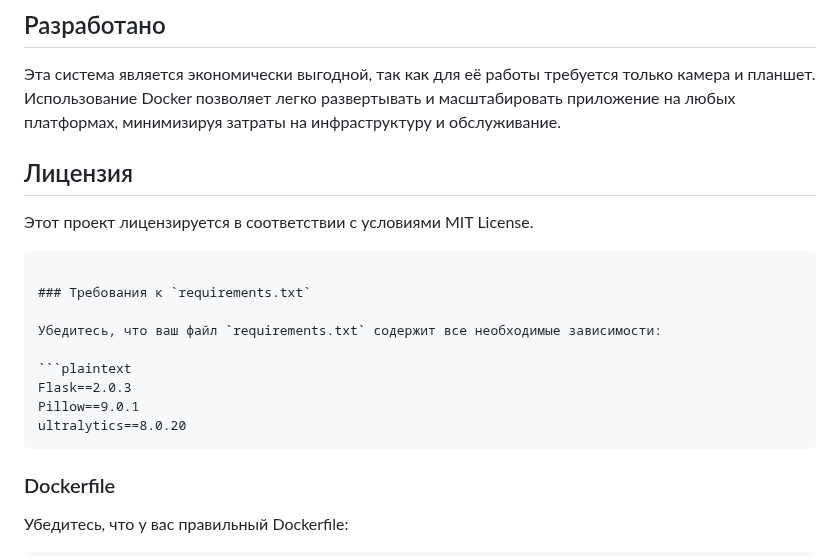
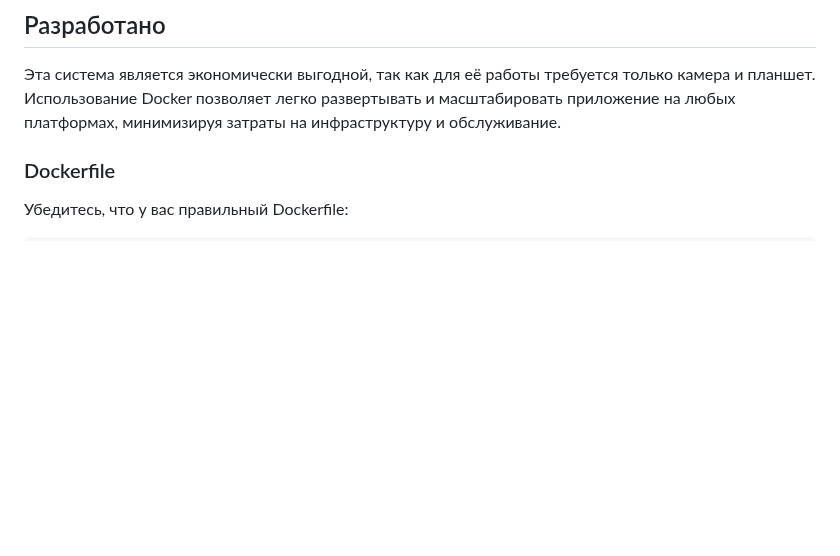
Before and after one commit to mshafiev/Welding-Inspection-Service-Alabuga, a Markdown page: README.md, the part around the change. GitHub-like rendering; blank space fills up the shorter version.

````diff
--- a/README.md
+++ b/README.md
@@ -89,20 +89,6 @@ welding-inspection-service/
 
 Эта система является экономически выгодной, так как для её работы требуется только камера и планшет. Использование Docker позволяет легко развертывать и масштабировать приложение на любых платформах, минимизируя затраты на инфраструктуру и обслуживание.
 
-## Лицензия
-
-Этот проект лицензируется в соответствии с условиями MIT License.
-```
-
-### Требования к `requirements.txt`
-
-Убедитесь, что ваш файл `requirements.txt` содержит все необходимые зависимости:
-
-```plaintext
-Flask==2.0.3
-Pillow==9.0.1
-ultralytics==8.0.20
-```
 
 ### Dockerfile
 
````
